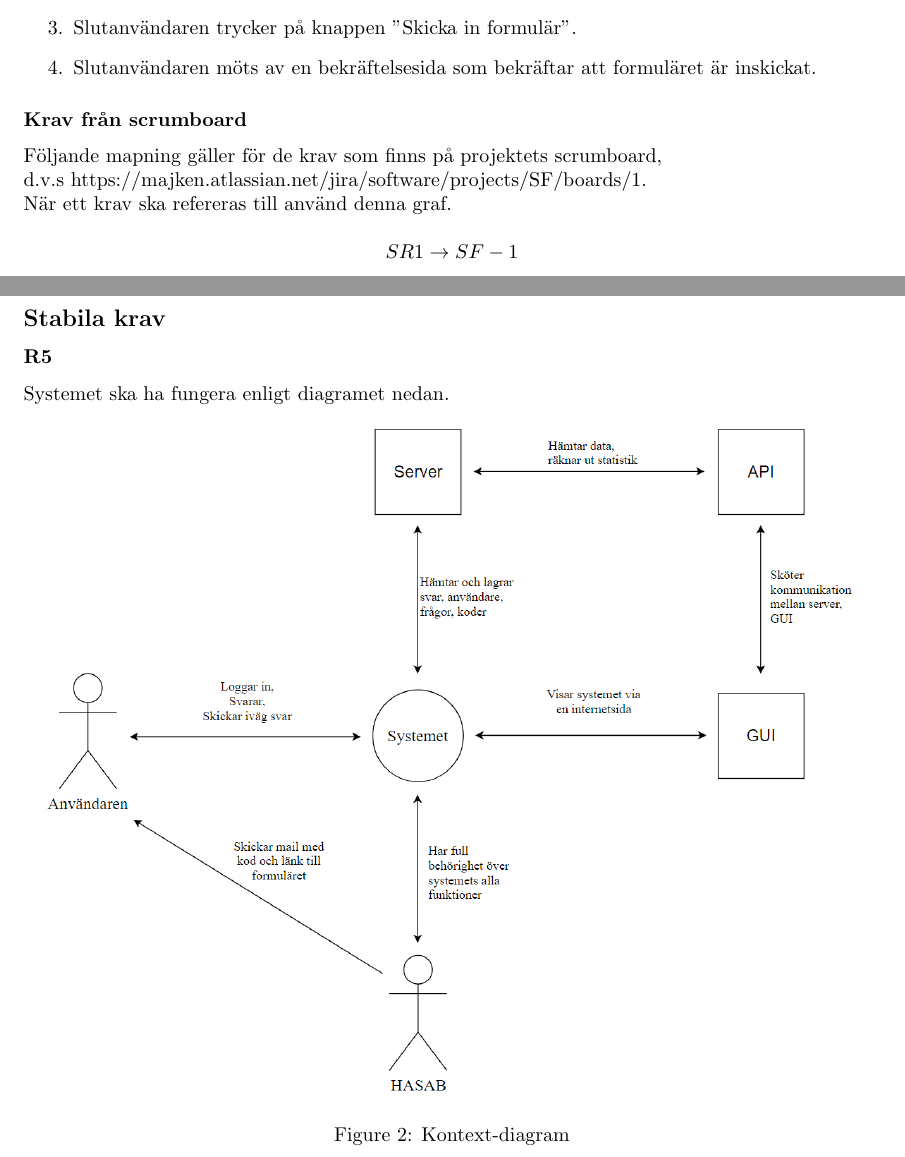
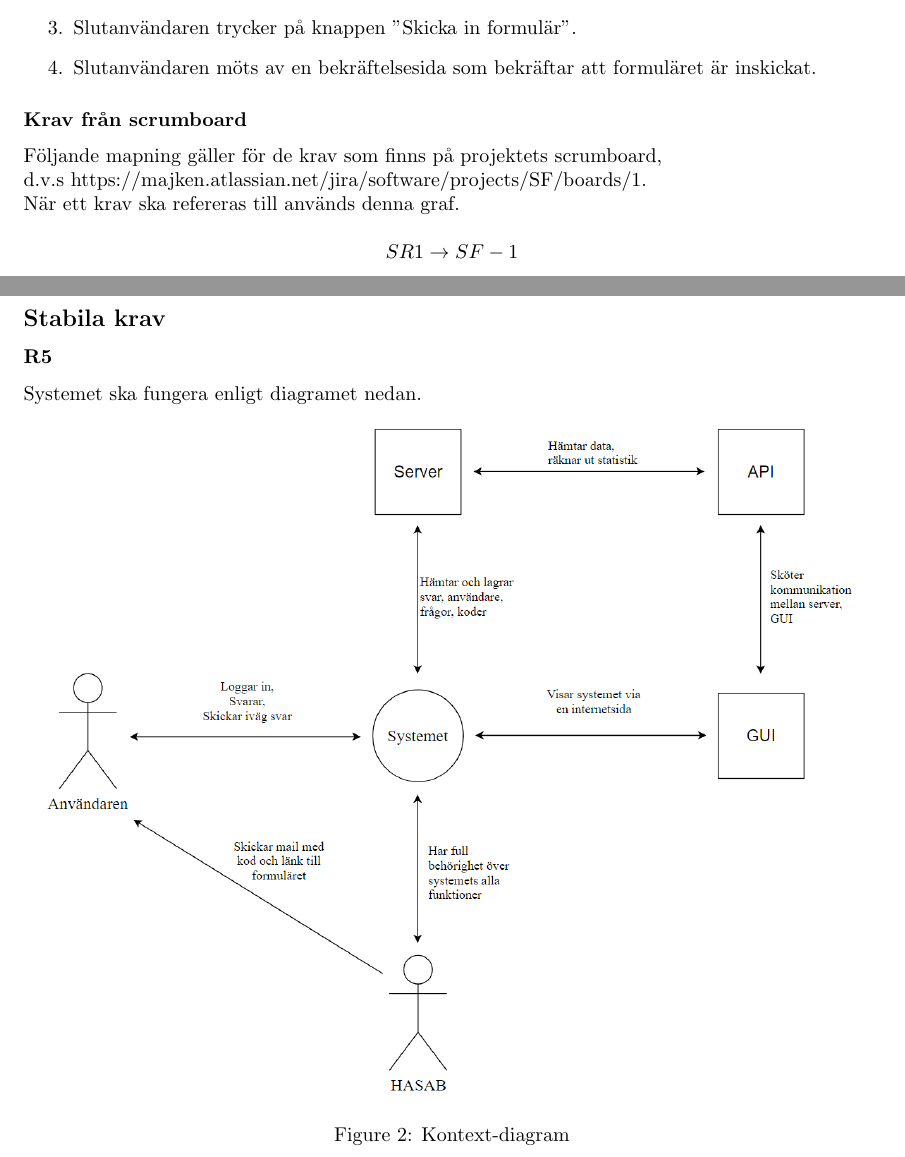
Before and after one commit to Sjofil/HASAB-IDA3, a LaTeX document (Kravprocess/Kravspecifikation2/kravspecifikation.tex): two parts of pages 5 and 7 of 9, joined at a grey line, cut so that both start at the same text. Compiled offline with pdfLaTeX.

Commit message:
Ny version kravspecifikation

```diff
--- a/Kravprocess/Kravspecifikation2/kravspecifikation.tex
+++ b/Kravprocess/Kravspecifikation2/kravspecifikation.tex
@@ -166,7 +166,7 @@
 
 \subsubsection*{Krav från scrumboard}
 Följande mapning gäller för de krav som finns på projektets scrumboard,\\ d.v.s https://majken.atlassian.net/jira/software/projects/SF/boards/1.\\
-När ett krav ska refereras till använd denna graf.\\
+När ett krav ska refereras till används denna graf.\\
 $$SR1\rightarrow SF-1$$
 $$SR2\rightarrow SF-5$$
 $$SR3\rightarrow SF-6$$
@@ -193,7 +193,7 @@ $$SR18\rightarrow SF-74$$
 
     \subsection*{Stabila krav}
     \subsubsection*{R5}
-    Systemet ska ha fungera enligt diagramet nedan.
+    Systemet ska fungera enligt diagramet nedan.
 
     \begin{figure}[h!]
     \includegraphics[width=150mm]{Kontextdiagram.png}
```
Also changed, not shown: Kravprocess/Kravspecifikation2.pdf (added).
